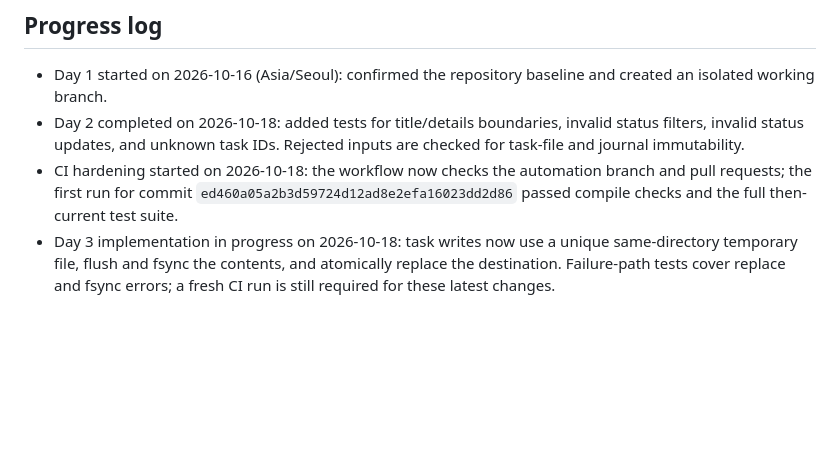
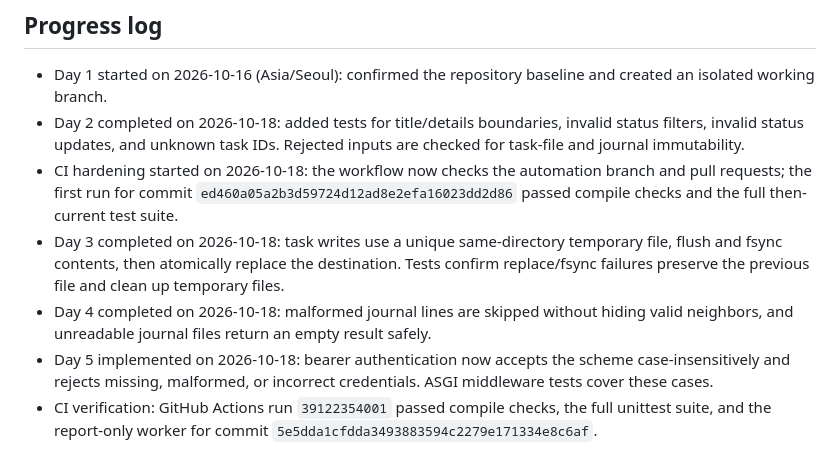
Before and after one commit to gw140427-rgb/Neoos-2, a Markdown page: ROADMAP_10_DAYS.md, the part around the change. Drawn GitHub-style; blank space fills up the shorter version.

Commit message:
docs: record persistence journal and auth test results

```diff
--- a/ROADMAP_10_DAYS.md
+++ b/ROADMAP_10_DAYS.md
@@ -41,4 +41,7 @@ Improve the existing NeoOS Rebuild starter in small, reviewable steps. The curre
 - Day 1 started on 2026-10-16 (Asia/Seoul): confirmed the repository baseline and created an isolated working branch.
 - Day 2 completed on 2026-10-18: added tests for title/details boundaries, invalid status filters, invalid status updates, and unknown task IDs. Rejected inputs are checked for task-file and journal immutability.
 - CI hardening started on 2026-10-18: the workflow now checks the automation branch and pull requests; the first run for commit `ed460a05a2b3d59724d12ad8e2efa16023dd2d86` passed compile checks and the full then-current test suite.
-- Day 3 implementation in progress on 2026-10-18: task writes now use a unique same-directory temporary file, flush and fsync the contents, and atomically replace the destination. Failure-path tests cover replace and fsync errors; a fresh CI run is still required for these latest changes.
+- Day 3 completed on 2026-10-18: task writes use a unique same-directory temporary file, flush and fsync contents, then atomically replace the destination. Tests confirm replace/fsync failures preserve the previous file and clean up temporary files.
+- Day 4 completed on 2026-10-18: malformed journal lines are skipped without hiding valid neighbors, and unreadable journal files return an empty result safely.
+- Day 5 implemented on 2026-10-18: bearer authentication now accepts the scheme case-insensitively and rejects missing, malformed, or incorrect credentials. ASGI middleware tests cover these cases.
+- CI verification: GitHub Actions run `39122354001` passed compile checks, the full unittest suite, and the report-only worker for commit `5e5dda1cfdda3493883594c2279e171334e8c6af`.
```
